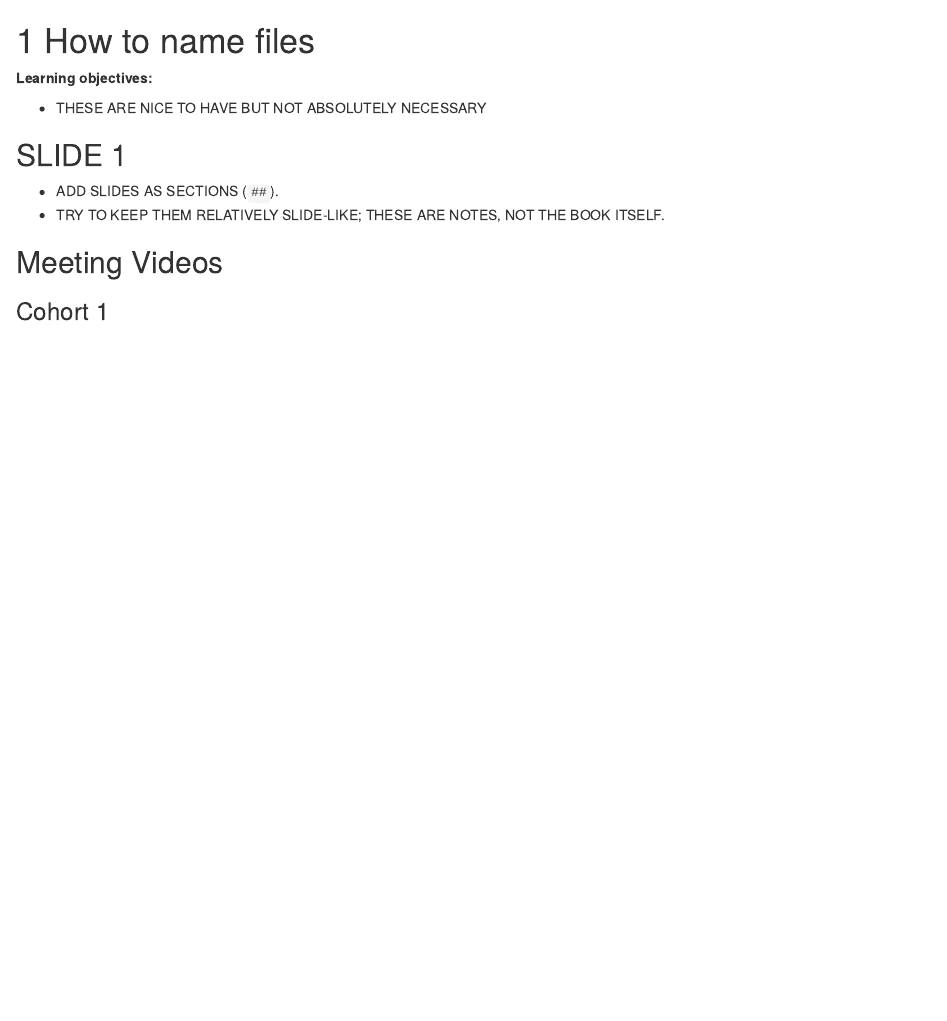
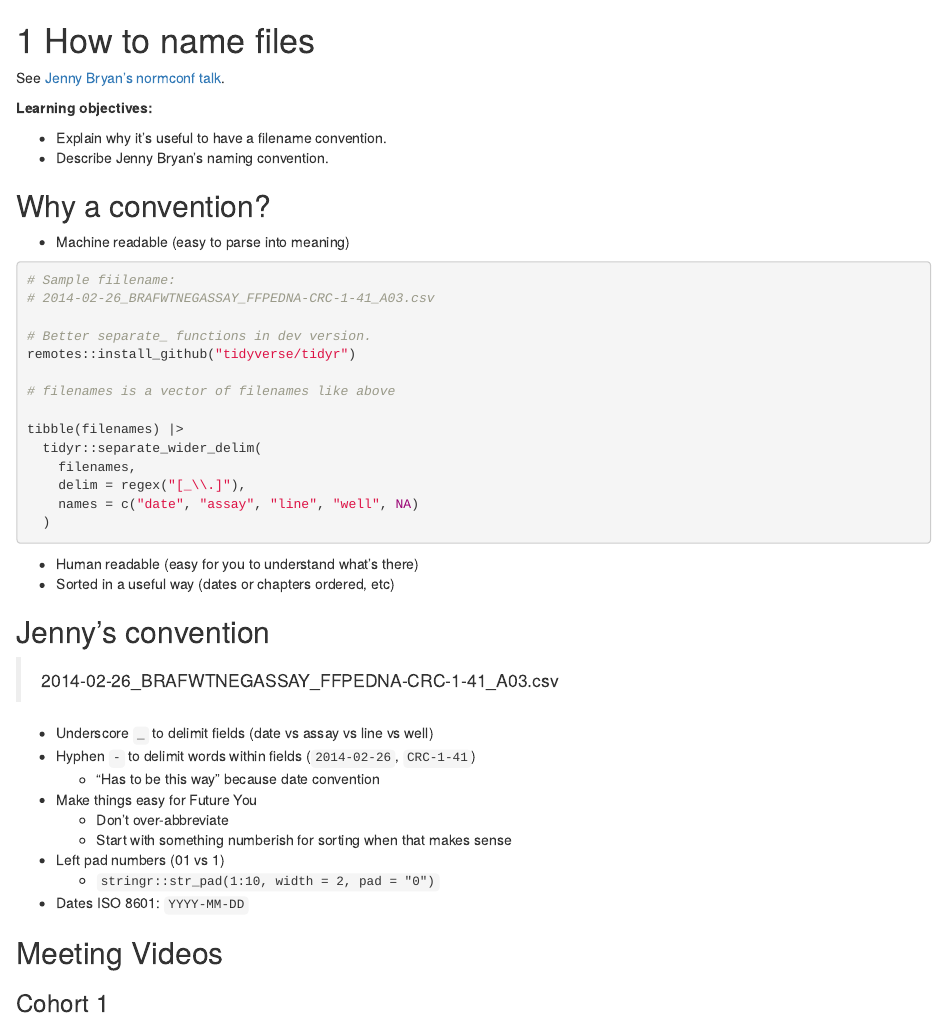
Before and after one commit to r4ds/bookclub-rwtf, an R Markdown document (04.Rmd): the page in a window 1100 px wide, from its top. Rendered offline with R 4.5, knitr and Pandoc, with nearby package versions; folded parts are opened; drawn as R Markdown's standard HTML page in place of the format the file asks for.

Commit message:
Chapter 4 slides and LOs

````diff
--- a/04.Rmd
+++ b/04.Rmd
@@ -1,13 +1,49 @@
 # How to name files
+
+See [Jenny Bryan's normconf talk](https://www.youtube.com/watch?v=ES1LTlnpLMk).
 
 **Learning objectives:**
 
-- THESE ARE NICE TO HAVE BUT NOT ABSOLUTELY NECESSARY
+-   Explain why it's useful to have a filename convention.
+-   Describe Jenny Bryan's naming convention.
 
-## SLIDE 1 {-}
+## Why a convention? {-}
 
-- ADD SLIDES AS SECTIONS (`##`).
-- TRY TO KEEP THEM RELATIVELY SLIDE-LIKE; THESE ARE NOTES, NOT THE BOOK ITSELF.
+-   Machine readable (easy to parse into meaning)
+
+```{r 04-filenames, eval = FALSE}
+# Sample fiilename:
+# 2014-02-26_BRAFWTNEGASSAY_FFPEDNA-CRC-1-41_A03.csv
+
+# Better separate_ functions in dev version.
+remotes::install_github("tidyverse/tidyr")
+
+# filenames is a vector of filenames like above
+
+tibble(filenames) |>
+  tidyr::separate_wider_delim(
+    filenames,
+    delim = regex("[_\\.]"),
+    names = c("date", "assay", "line", "well", NA)
+  )
+```
+
+-   Human readable (easy for you to understand what's there)
+-   Sorted in a useful way (dates or chapters ordered, etc)
+
+## Jenny's convention {-}
+
+> 2014-02-26_BRAFWTNEGASSAY_FFPEDNA-CRC-1-41_A03.csv
+
+-   Underscore `_` to delimit fields (date vs assay vs line vs well)
+-   Hyphen `-` to delimit words within fields (`2014-02-26`, `CRC-1-41`)
+    -   "Has to be this way" because date convention
+-   Make things easy for Future You
+    -   Don't over-abbreviate
+    -   Start with something numberish for sorting when that makes sense
+-   Left pad numbers (01 vs 1)
+    -   `stringr::str_pad(1:10, width = 2, pad = "0")`
+-   Dates ISO 8601: `YYYY-MM-DD`
 
 ## Meeting Videos {-}
 
````
